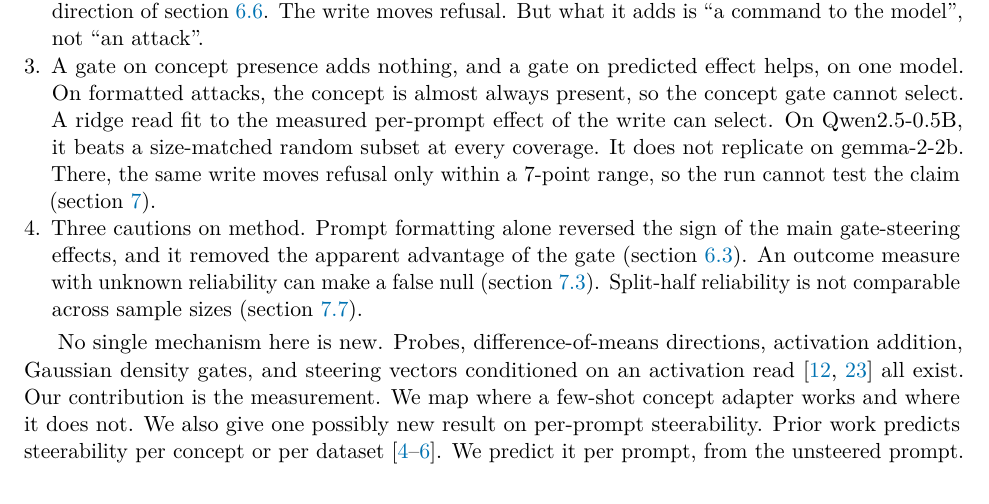
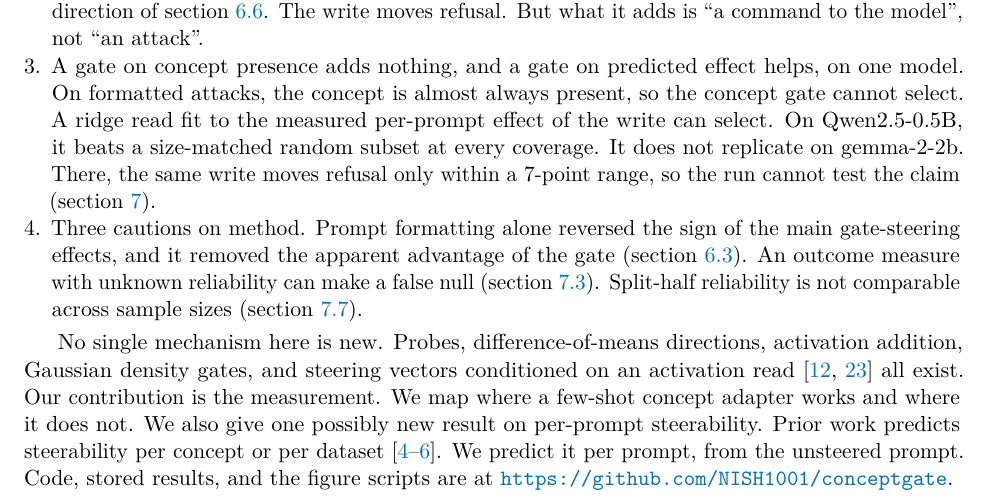
Before and after one commit to NISH1001/conceptgate, a LaTeX paper (docs/preprint/main.tex): part of page 2 of 38, cut so that both start at the same text. Compiled offline with pdfLaTeX.

Commit message:
Preprint: give the code link in the abstract and the introduction

```diff
--- a/docs/preprint/main.tex
+++ b/docs/preprint/main.tex
@@ -131,7 +132,8 @@ density gates, and steering vectors conditioned on an activation read~\citep{lee
 all exist. Our contribution is the measurement. We map where a few-shot concept adapter works and where it
 does not. We also give one possibly new result on per-prompt steerability. Prior work predicts
 steerability per concept or per dataset~\citep{braun2025unreliability,bhattarai2026signatures,billa2026where}.
-We predict it per prompt, from the unsteered prompt.
+We predict it per prompt, from the unsteered prompt. Code, stored results, and the figure scripts are at
+\url{https://github.com/NISH1001/conceptgate}.
 
 % ===================================================================================================
 \section{Related work}
```
Also changed, not shown: docs/preprint/arxiv_abstract.txt (+1 -1 lines), docs/preprint/main.pdf, docs/preprint/main.tex (3 more changed lines).
